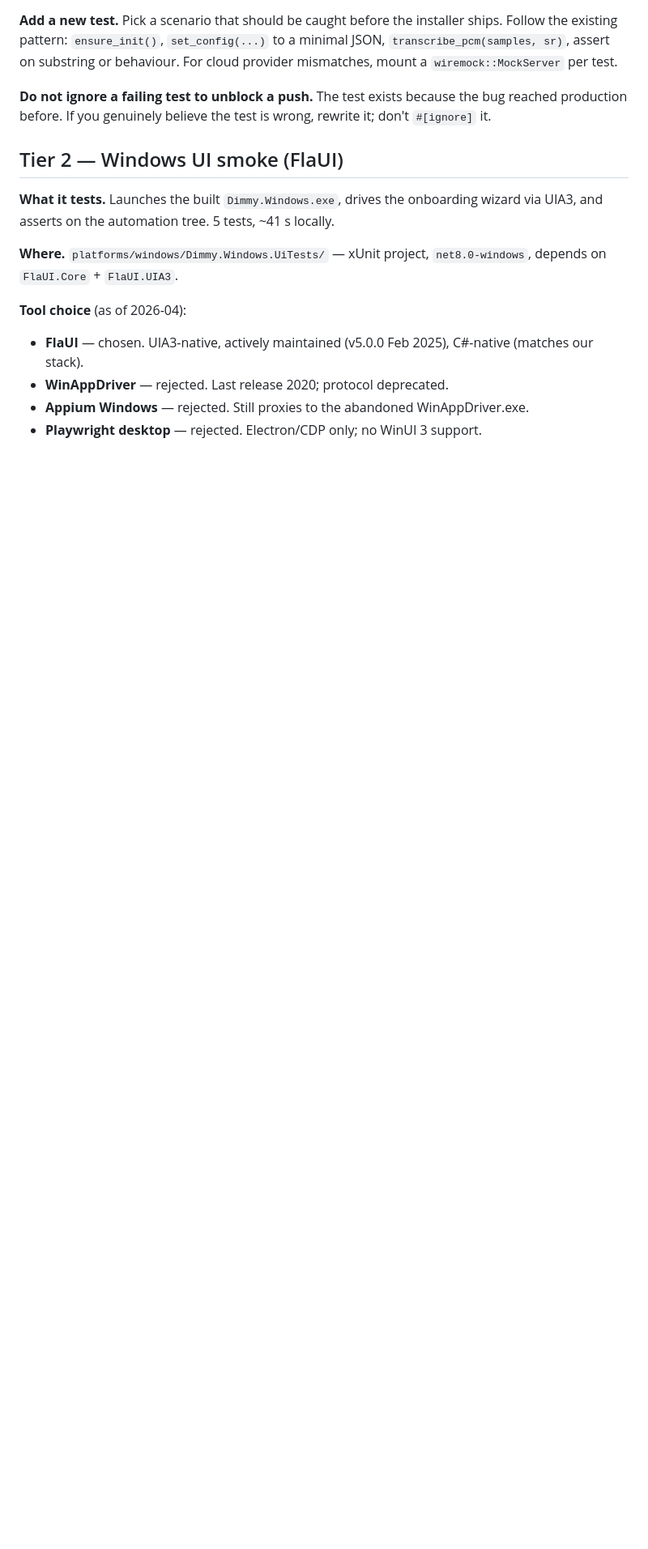
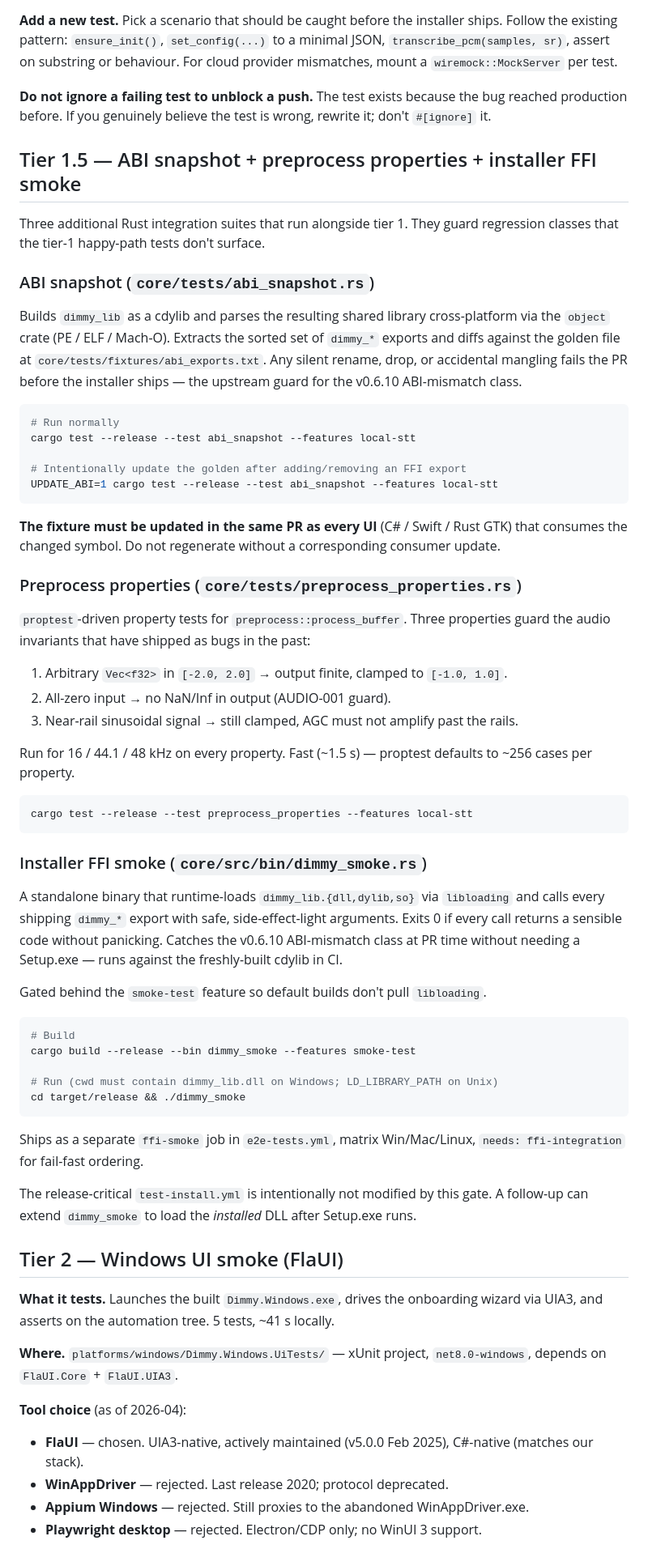
Before and after one commit to KonradDallaOrg/dimmy, a Markdown page: docs/dev/testing.md, the part around one of its changes. Shown at 81% size. Drawn GitHub-style; blank space fills up the shorter version.

````diff
--- a/docs/dev/testing.md
+++ b/docs/dev/testing.md
@@ -51,6 +58,55 @@ cargo test --release --test ffi_e2e --features local-stt,test-ffi -- --nocapture
 **Add a new test.** Pick a scenario that should be caught before the installer ships. Follow the existing pattern: `ensure_init()`, `set_config(...)` to a minimal JSON, `transcribe_pcm(samples, sr)`, assert on substring or behaviour. For cloud provider mismatches, mount a `wiremock::MockServer` per test.
 
 **Do not ignore a failing test to unblock a push.** The test exists because the bug reached production before. If you genuinely believe the test is wrong, rewrite it; don't `#[ignore]` it.
+
+## Tier 1.5 — ABI snapshot + preprocess properties + installer FFI smoke
+
+Three additional Rust integration suites that run alongside tier 1. They guard regression classes that the tier-1 happy-path tests don't surface.
+
+### ABI snapshot (`core/tests/abi_snapshot.rs`)
+
+Builds `dimmy_lib` as a cdylib and parses the resulting shared library cross-platform via the `object` crate (PE / ELF / Mach-O). Extracts the sorted set of `dimmy_*` exports and diffs against the golden file at `core/tests/fixtures/abi_exports.txt`. Any silent rename, drop, or accidental mangling fails the PR before the installer ships — the upstream guard for the v0.6.10 ABI-mismatch class.
+
+```bash
+# Run normally
+cargo test --release --test abi_snapshot --features local-stt
+
+# Intentionally update the golden after adding/removing an FFI export
+UPDATE_ABI=1 cargo test --release --test abi_snapshot --features local-stt
+```
+
+**The fixture must be updated in the same PR as every UI** (C# / Swift / Rust GTK) that consumes the changed symbol. Do not regenerate without a corresponding consumer update.
+
+### Preprocess properties (`core/tests/preprocess_properties.rs`)
+
+`proptest`-driven property tests for `preprocess::process_buffer`. Three properties guard the audio invariants that have shipped as bugs in the past:
+1. Arbitrary `Vec<f32>` in `[-2.0, 2.0]` → output finite, clamped to `[-1.0, 1.0]`.
+2. All-zero input → no NaN/Inf in output (AUDIO-001 guard).
+3. Near-rail sinusoidal signal → still clamped, AGC must not amplify past the rails.
+
+Run for 16 / 44.1 / 48 kHz on every property. Fast (~1.5 s) — proptest defaults to ~256 cases per property.
+
+```bash
+cargo test --release --test preprocess_properties --features local-stt
+```
+
+### Installer FFI smoke (`core/src/bin/dimmy_smoke.rs`)
+
+A standalone binary that runtime-loads `dimmy_lib.{dll,dylib,so}` via `libloading` and calls every shipping `dimmy_*` export with safe, side-effect-light arguments. Exits 0 if every call returns a sensible code without panicking. Catches the v0.6.10 ABI-mismatch class at PR time without needing a Setup.exe — runs against the freshly-built cdylib in CI.
+
+Gated behind the `smoke-test` feature so default builds don't pull `libloading`.
+
+```bash
+# Build
+cargo build --release --bin dimmy_smoke --features smoke-test
+
+# Run (cwd must contain dimmy_lib.dll on Windows; LD_LIBRARY_PATH on Unix)
+cd target/release && ./dimmy_smoke
+```
+
+Ships as a separate `ffi-smoke` job in `e2e-tests.yml`, matrix Win/Mac/Linux, `needs: ffi-integration` for fail-fast ordering.
+
+The release-critical `test-install.yml` is intentionally not modified by this gate. A follow-up can extend `dimmy_smoke` to load the *installed* DLL after Setup.exe runs.
 
 ## Tier 2 — Windows UI smoke (FlaUI)
 
````
Also changed, not shown: other parts of docs/dev/testing.md (+16 -7 lines).
